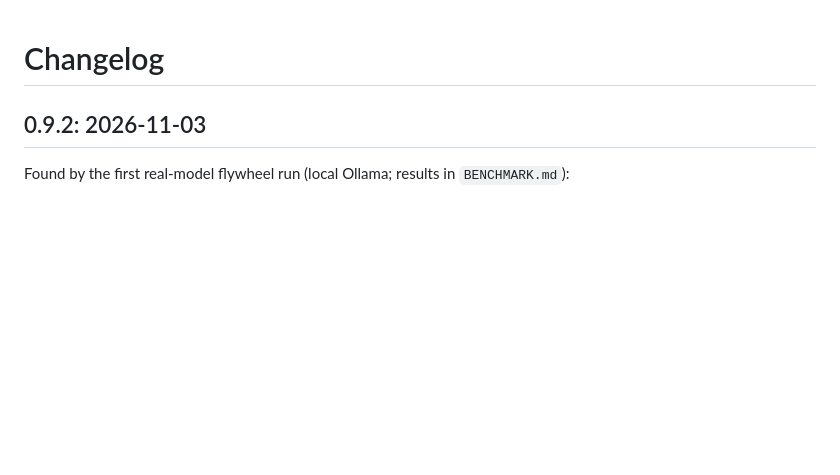
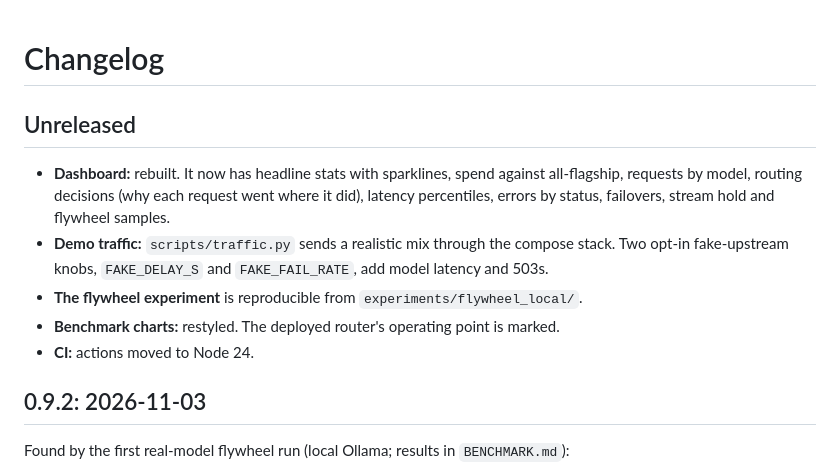
Before and after one commit to Suryanshu-77/Project-1, a Markdown page: CHANGELOG.md, the part around the change. Rendered like a GitHub page; blank space fills up the shorter version.

```diff
--- a/CHANGELOG.md
+++ b/CHANGELOG.md
@@ -1,4 +1,12 @@
 # Changelog
+
+## Unreleased
+
+- **Dashboard:** rebuilt. It now has headline stats with sparklines, spend against all-flagship, requests by model, routing decisions (why each request went where it did), latency percentiles, errors by status, failovers, stream hold and flywheel samples.
+- **Demo traffic:** `scripts/traffic.py` sends a realistic mix through the compose stack. Two opt-in fake-upstream knobs, `FAKE_DELAY_S` and `FAKE_FAIL_RATE`, add model latency and 503s.
+- **The flywheel experiment** is reproducible from `experiments/flywheel_local/`.
+- **Benchmark charts:** restyled. The deployed router's operating point is marked.
+- **CI:** actions moved to Node 24.
 
 ## 0.9.2: 2026-11-03
 
```
Also changed, not shown: README.md (+25 -9 lines), docs/benchmark/dashboard.jpg (deleted), docs/benchmark/dashboard.png (added), docs/benchmark/heldout_pareto.png, docs/benchmark/sprout_pareto.png, 1 other file.
